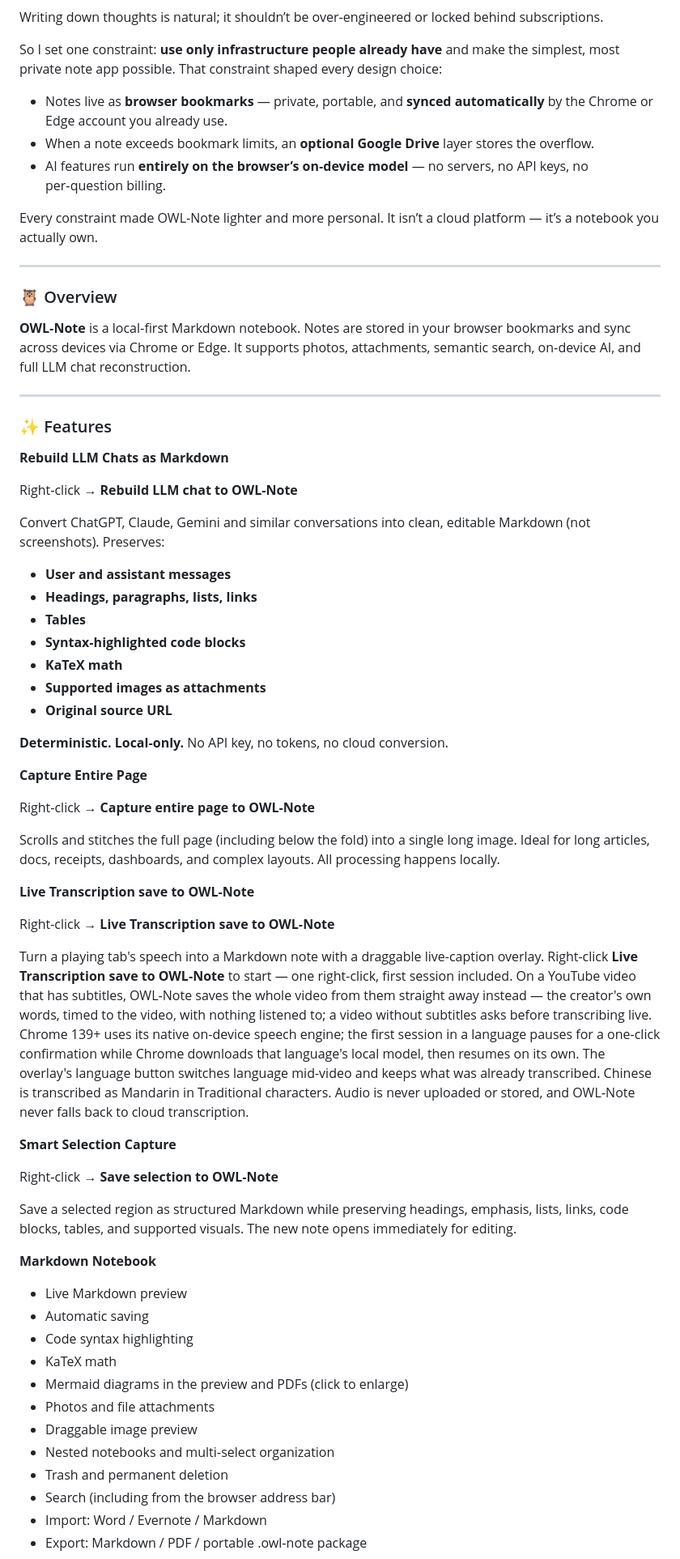
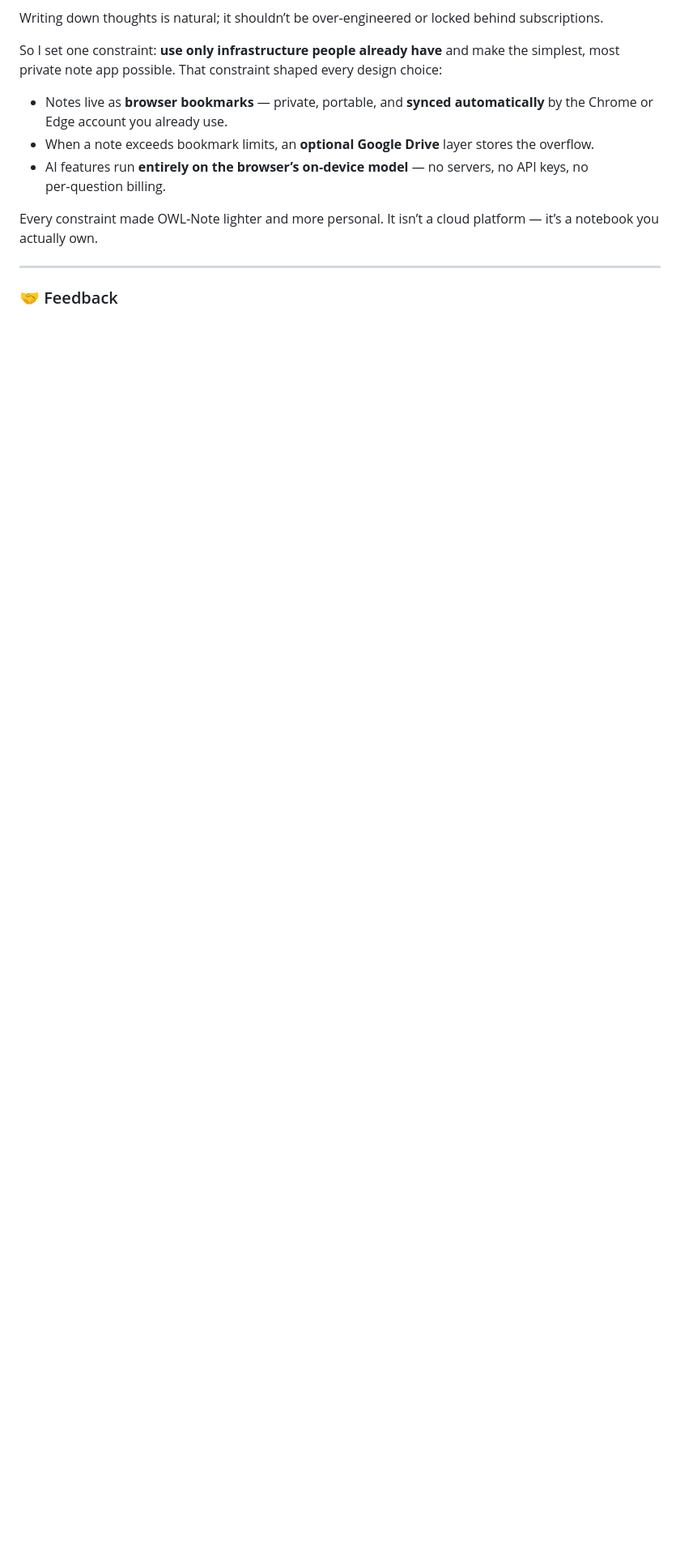
Before and after one commit to hinagate/owl-note, a Markdown page: README.md, the part around one of its changes. Shown at 81% size. Rendered like a GitHub page; blank space fills up the shorter version.

```diff
--- a/README.md
+++ b/README.md
@@ -37,60 +128,5 @@ Every constraint made OWL‑Note lighter and more personal. It isn’t a cloud p
 
 ---
 
-### 🦉 Overview
+### 🤝 Feedback
 
-**OWL‑Note** is a local‑first Markdown notebook. Notes are stored in your browser bookmarks and sync across devices via Chrome or Edge. It supports photos, attachments, semantic search, on‑device AI, and full LLM chat reconstruction.
-
----
-
-### ✨ Features
-
-**Rebuild LLM Chats as Markdown**
-
-Right‑click → **Rebuild LLM chat to OWL‑Note**
-
-Convert ChatGPT, Claude, Gemini and similar conversations into clean, editable Markdown (not screenshots). Preserves:
-
-- **User and assistant messages**
-- **Headings, paragraphs, lists, links**
-- **Tables**
-- **Syntax‑highlighted code blocks**
-- **KaTeX math**
-- **Supported images as attachments**
-- **Original source URL**
-
-**Deterministic. Local‑only.** No API key, no tokens, no cloud conversion.
-
-**Capture Entire Page**
-
-Right‑click → **Capture entire page to OWL‑Note**
-
-Scrolls and stitches the full page (including below the fold) into a single long image. Ideal for long articles, docs, receipts, dashboards, and complex layouts. All processing happens locally.
-
-**Live Transcription save to OWL‑Note**
-
-Right-click → **Live Transcription save to OWL‑Note**
-
-Turn a playing tab's speech into a Markdown note with a draggable live-caption overlay. Right-click **Live Transcription save to OWL‑Note** to start — one right-click, first session included. On a YouTube video that has subtitles, OWL‑Note saves the whole video from them straight away instead — the creator's own words, timed to the video, with nothing listened to; a video without subtitles asks before transcribing live. Chrome 139+ uses its native on-device speech engine; the first session in a language pauses for a one-click confirmation while Chrome downloads that language's local model, then resumes on its own. The overlay's language button switches language mid-video and keeps what was already transcribed. Chinese is transcribed as Mandarin in Traditional characters. Audio is never uploaded or stored, and OWL‑Note never falls back to cloud transcription.
-
-**Smart Selection Capture**
-
-Right‑click → **Save selection to OWL‑Note**
-
-Save a selected region as structured Markdown while preserving headings, emphasis, lists, links, code blocks, tables, and supported visuals. The new note opens immediately for editing.
-
-**Markdown Notebook**
-
-- Live Markdown preview
-- Automatic saving
-- Code syntax highlighting
-- KaTeX math
-- Mermaid diagrams in the preview and PDFs (click to enlarge)
-- Photos and file attachments
-- Draggable image preview
-- Nested notebooks and multi‑select organization
-- Trash and permanent deletion
-- Search (including from the browser address bar)
-- Import: Word / Evernote / Markdown
-- Export: Markdown / PDF / portable .owl‑note package
-
```
Also changed, not shown: other parts of README.md (+98 -54 lines), assets/chat-rebuild.png (added), assets/screenshot.png, assets/transcript.png (added), 7 other files.
